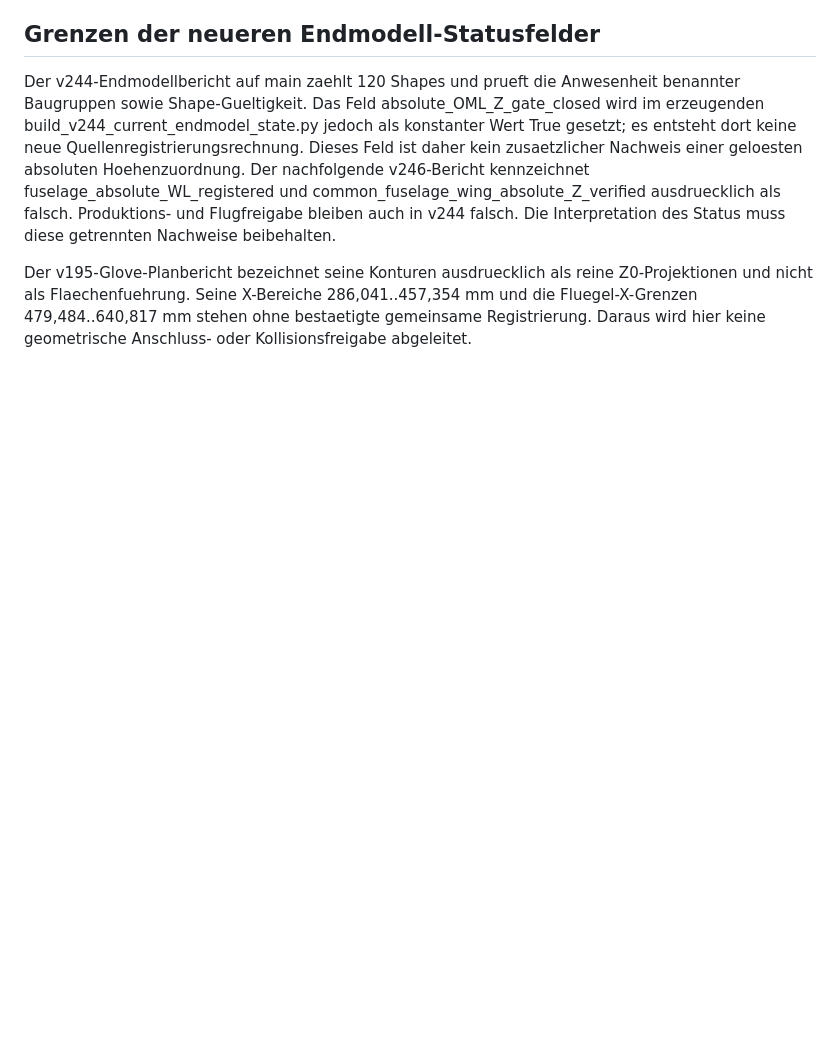
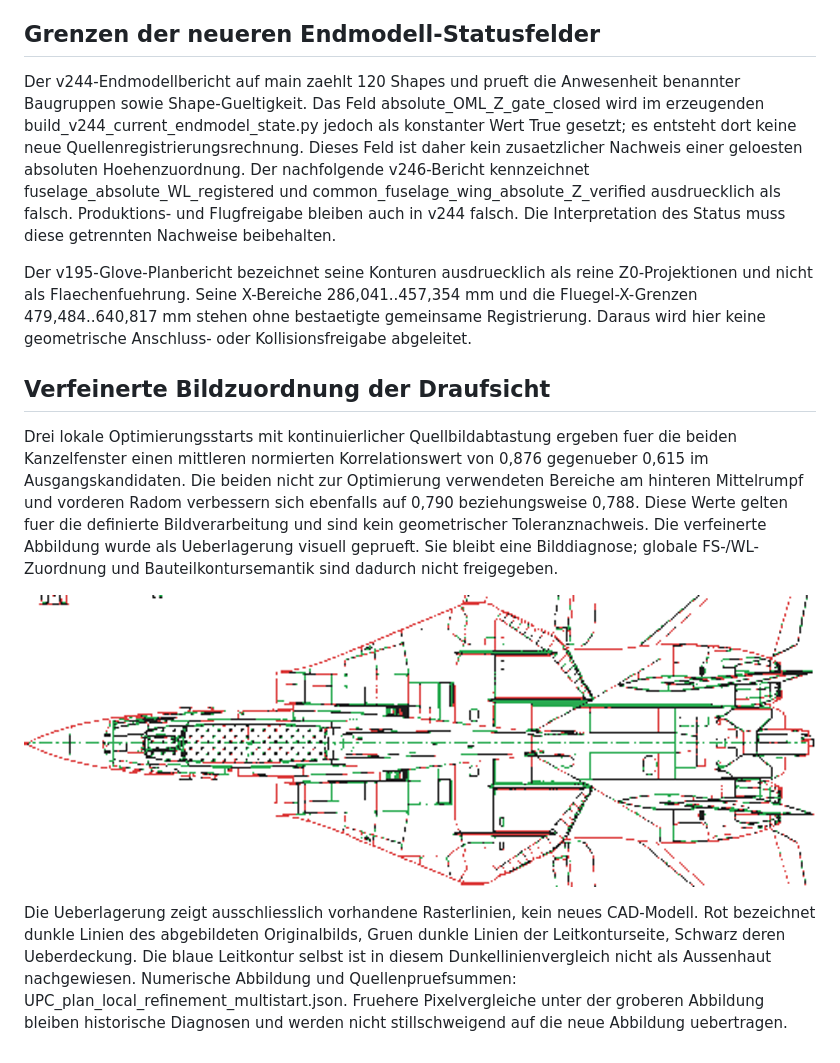
Before and after one commit to jygnw29kms-bit/F14-RC-Model, a Markdown page: analysis/UPC_CD_study_review_20261111.md, the part around the change. Rendered like a GitHub page; pictures changed too: docs/images/UPC_plan_refined_image_overlay_20261121.png (added); blank space fills up the shorter version.

Commit message:
audit: publish visually checked refined plan image overlay

```diff
--- a/analysis/UPC_CD_study_review_20261111.md
+++ b/analysis/UPC_CD_study_review_20261111.md
@@ -150,3 +150,11 @@ Die historische Codepruefung der absoluten FS-Platzierung ist deshalb fuer v192
 Der v244-Endmodellbericht auf main zaehlt 120 Shapes und prueft die Anwesenheit benannter Baugruppen sowie Shape-Gueltigkeit. Das Feld absolute_OML_Z_gate_closed wird im erzeugenden build_v244_current_endmodel_state.py jedoch als konstanter Wert True gesetzt; es entsteht dort keine neue Quellenregistrierungsrechnung. Dieses Feld ist daher kein zusaetzlicher Nachweis einer geloesten absoluten Hoehenzuordnung. Der nachfolgende v246-Bericht kennzeichnet fuselage_absolute_WL_registered und common_fuselage_wing_absolute_Z_verified ausdruecklich als falsch. Produktions- und Flugfreigabe bleiben auch in v244 falsch. Die Interpretation des Status muss diese getrennten Nachweise beibehalten.
 
 Der v195-Glove-Planbericht bezeichnet seine Konturen ausdruecklich als reine Z0-Projektionen und nicht als Flaechenfuehrung. Seine X-Bereiche 286,041..457,354 mm und die Fluegel-X-Grenzen 479,484..640,817 mm stehen ohne bestaetigte gemeinsame Registrierung. Daraus wird hier keine geometrische Anschluss- oder Kollisionsfreigabe abgeleitet.
+
+## Verfeinerte Bildzuordnung der Draufsicht
+
+Drei lokale Optimierungsstarts mit kontinuierlicher Quellbildabtastung ergeben fuer die beiden Kanzelfenster einen mittleren normierten Korrelationswert von 0,876 gegenueber 0,615 im Ausgangskandidaten. Die beiden nicht zur Optimierung verwendeten Bereiche am hinteren Mittelrumpf und vorderen Radom verbessern sich ebenfalls auf 0,790 beziehungsweise 0,788. Diese Werte gelten fuer die definierte Bildverarbeitung und sind kein geometrischer Toleranznachweis. Die verfeinerte Abbildung wurde als Ueberlagerung visuell geprueft. Sie bleibt eine Bilddiagnose; globale FS-/WL-Zuordnung und Bauteilkontursemantik sind dadurch nicht freigegeben.
+
+![Draufsicht-Bildabgleich: rote Originalbildlinien, gruene Leitbildlinien, schwarze Ueberdeckung](../docs/images/UPC_plan_refined_image_overlay_20261121.png)
+
+Die Ueberlagerung zeigt ausschliesslich vorhandene Rasterlinien, kein neues CAD-Modell. Rot bezeichnet dunkle Linien des abgebildeten Originalbilds, Gruen dunkle Linien der Leitkonturseite, Schwarz deren Ueberdeckung. Die blaue Leitkontur selbst ist in diesem Dunkellinienvergleich nicht als Aussenhaut nachgewiesen. Numerische Abbildung und Quellenpruefsummen: UPC_plan_local_refinement_multistart.json. Fruehere Pixelvergleiche unter der groberen Abbildung bleiben historische Diagnosen und werden nicht stillschweigend auf die neue Abbildung uebertragen.
```
